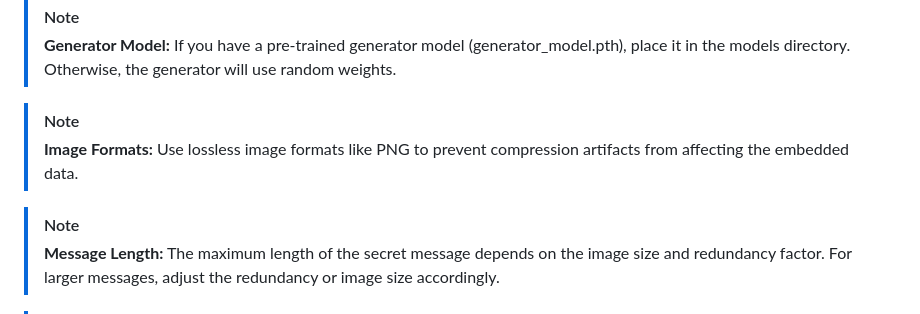
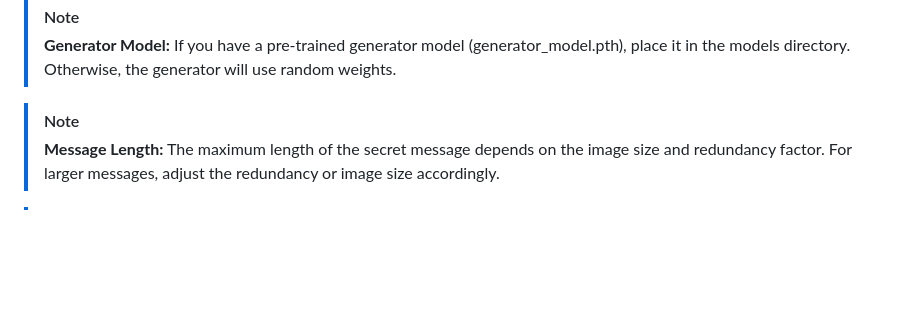
Before and after one commit to BeakedMan/Image-Steganography, a Markdown page: README.md, the part around the change. Drawn GitHub-style; blank space fills up the shorter version.

```diff
--- a/README.md
+++ b/README.md
@@ -92,9 +92,6 @@ http://localhost:5000
 >**Generator Model:** If you have a pre-trained generator model (generator_model.pth), place it in the models directory. Otherwise, the generator will use random weights.
 
 >[!Note]
->**Image Formats:** Use lossless image formats like PNG to prevent compression artifacts from affecting the embedded data.
-
->[!Note]
 >**Message Length:** The maximum length of the secret message depends on the image size and redundancy factor. For larger messages, adjust the redundancy or image size accordingly.
 
 >[!Note]
```
